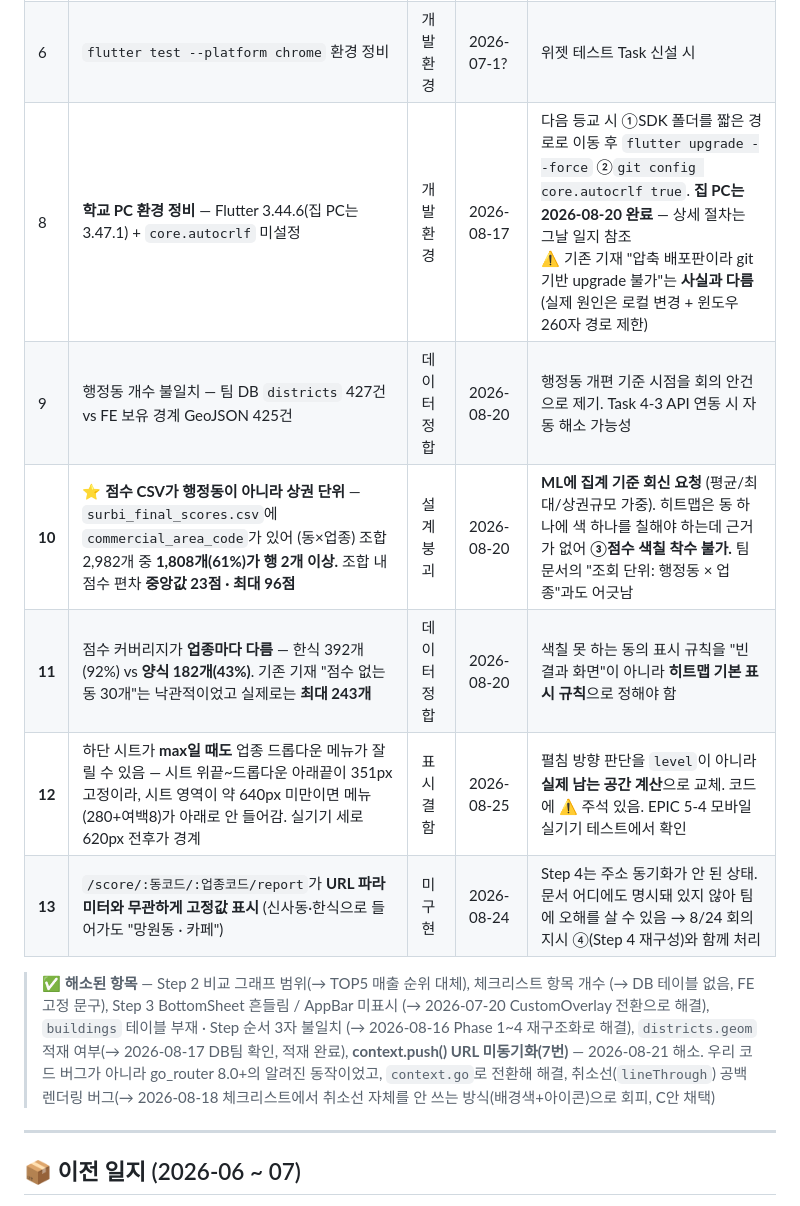
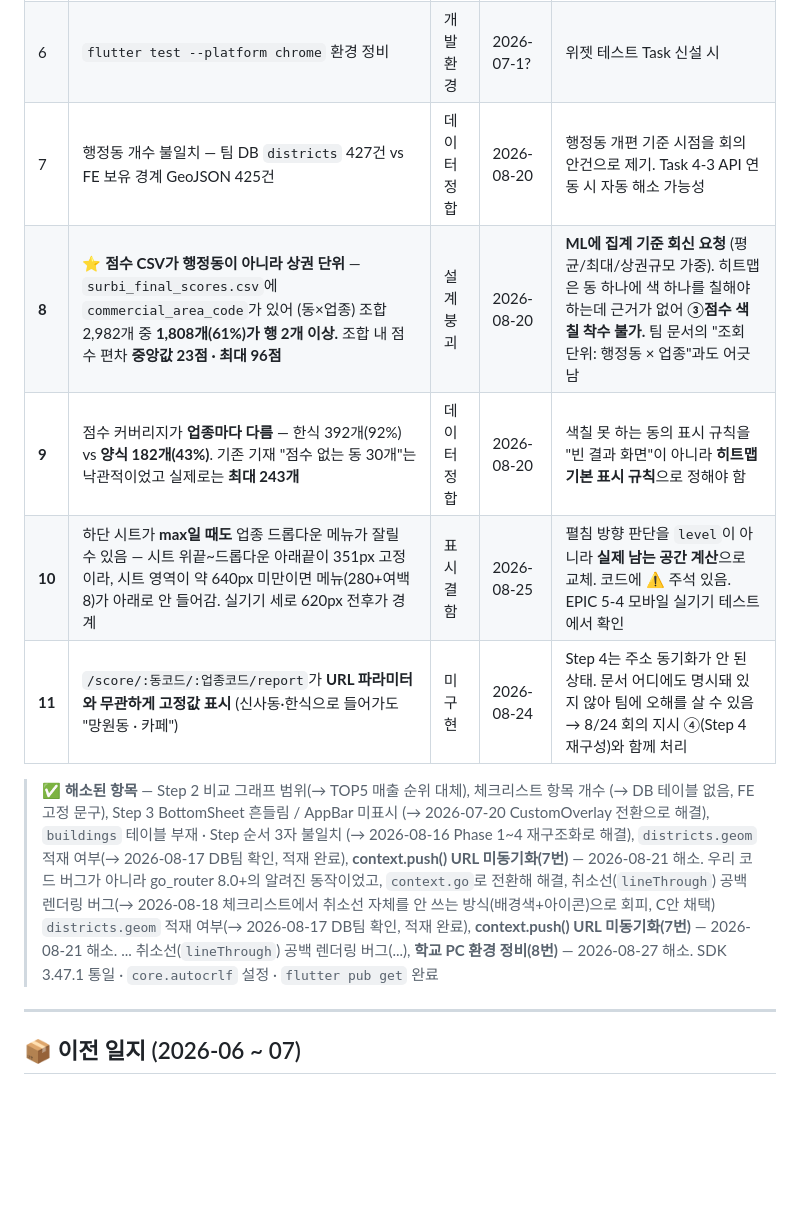
Before and after one commit to sagming40/surbi_web, a Markdown page: docs/FE_DEVLOG.md, the part around one of its changes. Rendered like a GitHub page; blank space fills up the shorter version.

```diff
--- a/docs/FE_DEVLOG.md
+++ b/docs/FE_DEVLOG.md
@@ -322,12 +322,11 @@
 | 4 | `users`/`favorites` 테이블이 최신 ERD에서 사라짐 → 스크랩 기능 근거 | 설계 확인 | 2026-08-16 | DB 확인 후 Task 2-5 방향 결정 |
 | 5 | 업종 코드 체계 이원화 (businesses=I/R코드 ↔ scores=CS코드) | 설계 확인 | 2026-08-16 | 변환 주체 BE 확인 |
 | 6 | `flutter test --platform chrome` 환경 정비 | 개발 환경 | 2026-07-1? | 위젯 테스트 Task 신설 시 |
-| 8 | **학교 PC 환경 정비** — Flutter 3.44.6(집 PC는 3.47.1) + `core.autocrlf` 미설정 | 개발 환경 | 2026-08-17 | 다음 등교 시 ①SDK 폴더를 짧은 경로로 이동 후 `flutter upgrade --force` ②`git config core.autocrlf true`. **집 PC는 2026-08-20 완료** — 상세 절차는 그날 일지 참조<br>⚠️ 기존 기재 "압축 배포판이라 git 기반 upgrade 불가"는 **사실과 다름** (실제 원인은 로컬 변경 + 윈도우 260자 경로 제한) |
-| 9 | 행정동 개수 불일치 — 팀 DB `districts` 427건 vs FE 보유 경계 GeoJSON 425건 | 데이터 정합 | 2026-08-20 | 행정동 개편 기준 시점을 회의 안건으로 제기. Task 4-3 API 연동 시 자동 해소 가능성 |
-| **10** | ⭐ **점수 CSV가 행정동이 아니라 상권 단위** — `surbi_final_scores.csv`에 `commercial_area_code`가 있어 (동×업종) 조합 2,982개 중 **1,808개(61%)가 행 2개 이상.** 조합 내 점수 편차 **중앙값 23점 · 최대 96점** | 설계 붕괴 | 2026-08-20 | **ML에 집계 기준 회신 요청** (평균/최대/상권규모 가중). 히트맵은 동 하나에 색 하나를 칠해야 하는데 근거가 없어 **③점수 색칠 착수 불가.** 팀 문서의 "조회 단위: 행정동 × 업종"과도 어긋남 |
-| **11** | 점수 커버리지가 **업종마다 다름** — 한식 392개(92%) vs **양식 182개(43%)**. 기존 기재 "점수 없는 동 30개"는 낙관적이었고 실제로는 **최대 243개** | 데이터 정합 | 2026-08-20 | 색칠 못 하는 동의 표시 규칙을 "빈 결과 화면"이 아니라 **히트맵 기본 표시 규칙**으로 정해야 함 |
-| **12** | 하단 시트가 **max일 때도** 업종 드롭다운 메뉴가 잘릴 수 있음 — 시트 위끝~드롭다운 아래끝이 351px 고정이라, 시트 영역이 약 640px 미만이면 메뉴(280+여백8)가 아래로 안 들어감. 실기기 세로 620px 전후가 경계 | 표시 결함 | 2026-08-25 | 펼침 방향 판단을 `level`이 아니라 **실제 남는 공간 계산**으로 교체. 코드에 ⚠️ 주석 있음. EPIC 5-4 모바일 실기기 테스트에서 확인 |
-| **13** | `/score/:동코드/:업종코드/report`가 **URL 파라미터와 무관하게 고정값 표시** (신사동·한식으로 들어가도 "망원동 · 카페") | 미구현 | 2026-08-24 | Step 4는 주소 동기화가 안 된 상태. 문서 어디에도 명시돼 있지 않아 팀에 오해를 살 수 있음 → 8/24 회의 지시 ④(Step 4 재구성)와 함께 처리 |
+| 7 | 행정동 개수 불일치 — 팀 DB `districts` 427건 vs FE 보유 경계 GeoJSON 425건 | 데이터 정합 | 2026-08-20 | 행정동 개편 기준 시점을 회의 안건으로 제기. Task 4-3 API 연동 시 자동 해소 가능성 |
+| **8** | ⭐ **점수 CSV가 행정동이 아니라 상권 단위** — `surbi_final_scores.csv`에 `commercial_area_code`가 있어 (동×업종) 조합 2,982개 중 **1,808개(61%)가 행 2개 이상.** 조합 내 점수 편차 **중앙값 23점 · 최대 96점** | 설계 붕괴 | 2026-08-20 | **ML에 집계 기준 회신 요청** (평균/최대/상권규모 가중). 히트맵은 동 하나에 색 하나를 칠해야 하는데 근거가 없어 **③점수 색칠 착수 불가.** 팀 문서의 "조회 단위: 행정동 × 업종"과도 어긋남 |
+| **9** | 점수 커버리지가 **업종마다 다름** — 한식 392개(92%) vs **양식 182개(43%)**. 기존 기재 "점수 없는 동 30개"는 낙관적이었고 실제로는 **최대 243개** | 데이터 정합 | 2026-08-20 | 색칠 못 하는 동의 표시 규칙을 "빈 결과 화면"이 아니라 **히트맵 기본 표시 규칙**으로 정해야 함 |
+| **10** | 하단 시트가 **max일 때도** 업종 드롭다운 메뉴가 잘릴 수 있음 — 시트 위끝~드롭다운 아래끝이 351px 고정이라, 시트 영역이 약 640px 미만이면 메뉴(280+여백8)가 아래로 안 들어감. 실기기 세로 620px 전후가 경계 | 표시 결함 | 2026-08-25 | 펼침 방향 판단을 `level`이 아니라 **실제 남는 공간 계산**으로 교체. 코드에 ⚠️ 주석 있음. EPIC 5-4 모바일 실기기 테스트에서 확인 |
+| **11** | `/score/:동코드/:업종코드/report`가 **URL 파라미터와 무관하게 고정값 표시** (신사동·한식으로 들어가도 "망원동 · 카페") | 미구현 | 2026-08-24 | Step 4는 주소 동기화가 안 된 상태. 문서 어디에도 명시돼 있지 않아 팀에 오해를 살 수 있음 → 8/24 회의 지시 ④(Step 4 재구성)와 함께 처리 |
 
 > ✅ **해소된 항목** — Step 2 비교 그래프 범위(→ TOP5 매출 순위 대체), 체크리스트 항목 개수
 > (→ DB 테이블 없음, FE 고정 문구), Step 3 BottomSheet 흔들림 / AppBar 미표시
@@ -338,6 +337,11 @@
 > go_router 8.0+의 알려진 동작이었고, `context.go`로 전환해 해결,
 > 취소선(`lineThrough`) 공백 렌더링 버그(→ 2026-08-18 체크리스트에서 취소선 자체를
 > 안 쓰는 방식(배경색+아이콘)으로 회피, C안 채택)
+> `districts.geom` 적재 여부(→ 2026-08-17 DB팀 확인, 적재 완료),
+> **context.push() URL 미동기화(7번)** — 2026-08-21 해소. ...
+> 취소선(`lineThrough`) 공백 렌더링 버그(...),
+> **학교 PC 환경 정비(8번)** — 2026-08-27 해소. SDK 3.47.1 통일 · `core.autocrlf` 설정 ·
+> `flutter pub get` 완료
 
 ---
 
```
Also changed, not shown: other parts of docs/FE_DEVLOG.md (+54 -0 lines), docs/FE_WORKFLOW.md (+3 -3 lines).
